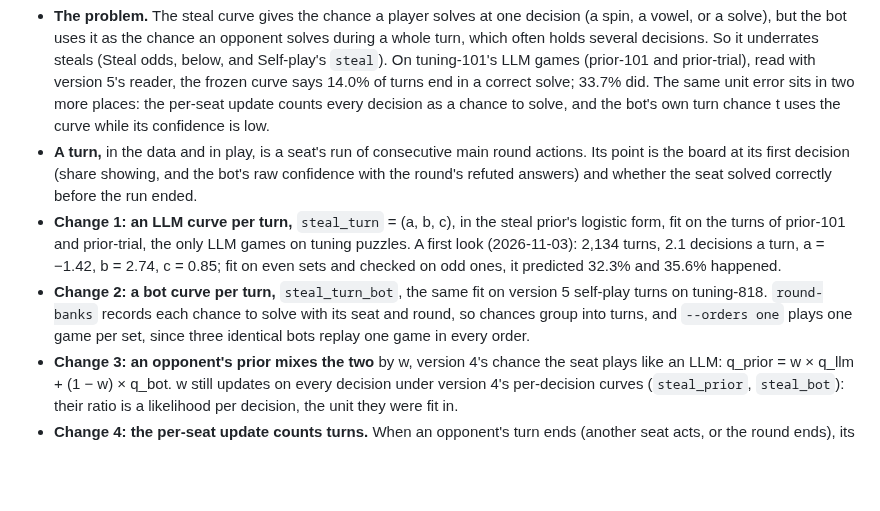
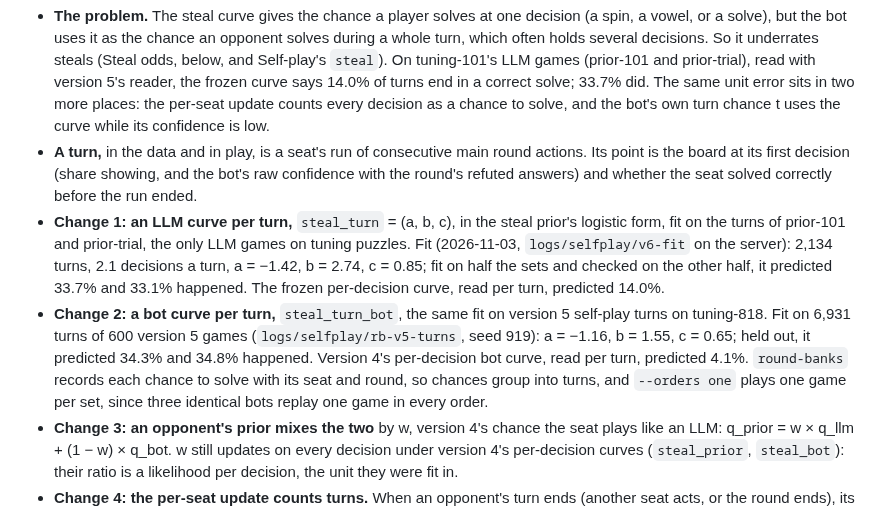
Before and after one commit to isun3071/rstlne, a Markdown page: documentation.md, the part around the change. GitHub-like rendering; blank space fills up the shorter version.

Commit message:
Spec: v6's two per-turn steal curves, fit and checked on held-out turns
Co-Authored-By: Claude Opus 5.5 <noreply@anthropic.com>

```diff
--- a/documentation.md
+++ b/documentation.md
@@ -262,8 +262,8 @@ Version 6 is version 5 with steal odds measured per turn, then a retune of the d
 
 - **The problem.** The steal curve gives the chance a player solves at one decision (a spin, a vowel, or a solve), but the bot uses it as the chance an opponent solves during a whole turn, which often holds several decisions. So it underrates steals (Steal odds, below, and Self-play's `steal`). On tuning-101's LLM games (prior-101 and prior-trial), read with version 5's reader, the frozen curve says 14.0% of turns end in a correct solve; 33.7% did. The same unit error sits in two more places: the per-seat update counts every decision as a chance to solve, and the bot's own turn chance t uses the curve while its confidence is low.
 - **A turn,** in the data and in play, is a seat's run of consecutive main round actions. Its point is the board at its first decision (share showing, and the bot's raw confidence with the round's refuted answers) and whether the seat solved correctly before the run ended.
-- **Change 1: an LLM curve per turn,** `steal_turn` = (a, b, c), in the steal prior's logistic form, fit on the turns of prior-101 and prior-trial, the only LLM games on tuning puzzles. A first look (2026-11-03): 2,134 turns, 2.1 decisions a turn, a = −1.42, b = 2.74, c = 0.85; fit on even sets and checked on odd ones, it predicted 32.3% and 35.6% happened.
-- **Change 2: a bot curve per turn,** `steal_turn_bot`, the same fit on version 5 self-play turns on tuning-818. `round-banks` records each chance to solve with its seat and round, so chances group into turns, and `--orders one` plays one game per set, since three identical bots replay one game in every order.
+- **Change 1: an LLM curve per turn,** `steal_turn` = (a, b, c), in the steal prior's logistic form, fit on the turns of prior-101 and prior-trial, the only LLM games on tuning puzzles. Fit (2026-11-03, `logs/selfplay/v6-fit` on the server): 2,134 turns, 2.1 decisions a turn, a = −1.42, b = 2.74, c = 0.85; fit on half the sets and checked on the other half, it predicted 33.7% and 33.1% happened. The frozen per-decision curve, read per turn, predicted 14.0%.
+- **Change 2: a bot curve per turn,** `steal_turn_bot`, the same fit on version 5 self-play turns on tuning-818. Fit on 6,931 turns of 600 version 5 games (`logs/selfplay/rb-v5-turns`, seed 919): a = −1.16, b = 1.55, c = 0.65; held out, it predicted 34.3% and 34.8% happened. Version 4's per-decision bot curve, read per turn, predicted 4.1%. `round-banks` records each chance to solve with its seat and round, so chances group into turns, and `--orders one` plays one game per set, since three identical bots replay one game in every order.
 - **Change 3: an opponent's prior mixes the two** by w, version 4's chance the seat plays like an LLM: q_prior = w × q_llm + (1 − w) × q_bot. w still updates on every decision under version 4's per-decision curves (`steal_prior`, `steal_bot`): their ratio is a likelihood per decision, the unit they were fit in.
 - **Change 4: the per-seat update counts turns.** When an opponent's turn ends (another seat acts, or the round ends), its expected solves gain q_prior at the turn's first board, and its solves gain 1 if it solved correctly in that turn. Its q is q_prior's odds × (solves + k) / (expected solves + k), as before.
 - **Change 5: the bot's own turn chance.** While its confidence is low, the race's t is the bot curve per turn at the board, not the LLM curve per decision.
```
